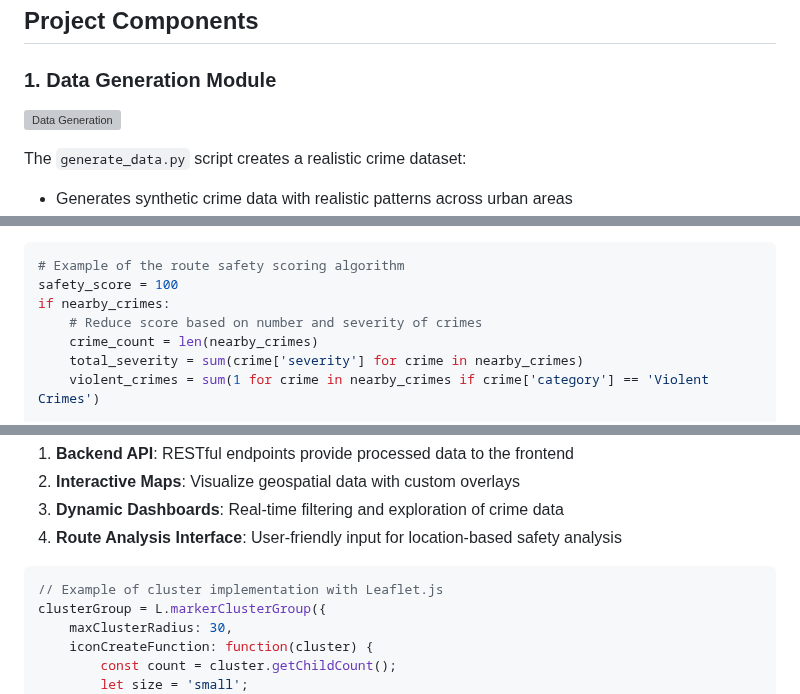
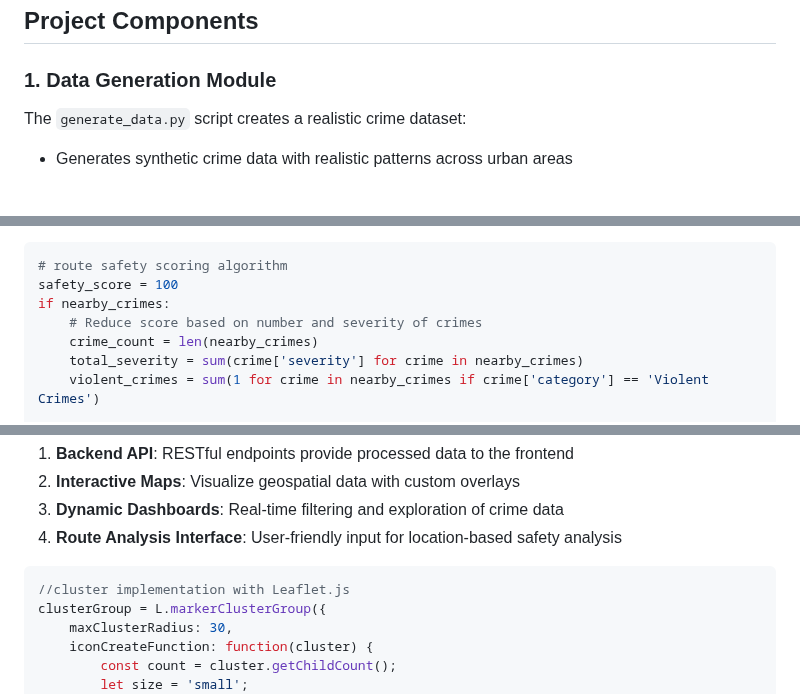
Before and after one commit to vikramdatthb/Crime-Rate-Analysis-Awareness-System, a Markdown page: README.md, 3 parts joined by grey strips. GitHub-like rendering; blank space fills up the shorter version; grey boxes are pictures that could not be loaded.

````diff
--- a/README.md
+++ b/README.md
@@ -45,9 +45,6 @@ def categorize_time(hour):
 ## Project Components
 
 ### 1. Data Generation Module
-
-![Data Generation](https://example.com/data-generation.jpg)
-
 The `generate_data.py` script creates a realistic crime dataset:
 
 - Generates synthetic crime data with realistic patterns across urban areas
@@ -78,7 +75,7 @@ The core analysis functionality in `app.py` provides:
 - **Category Analysis**: Identifies correlations between crime types and other factors
 
 ```python
-# Example of the route safety scoring algorithm
+# route safety scoring algorithm
 safety_score = 100
 if nearby_crimes:
     # Reduce score based on number and severity of crimes
@@ -165,7 +163,7 @@ The web implementation follows a modular architecture:
 4. **Route Analysis Interface**: User-friendly input for location-based safety analysis
 
 ```javascript
-// Example of cluster implementation with Leaflet.js
+//cluster implementation with Leaflet.js
 clusterGroup = L.markerClusterGroup({
     maxClusterRadius: 30,
     iconCreateFunction: function(cluster) {
````
Also changed, not shown: other parts of README.md (+3 -2 lines).
